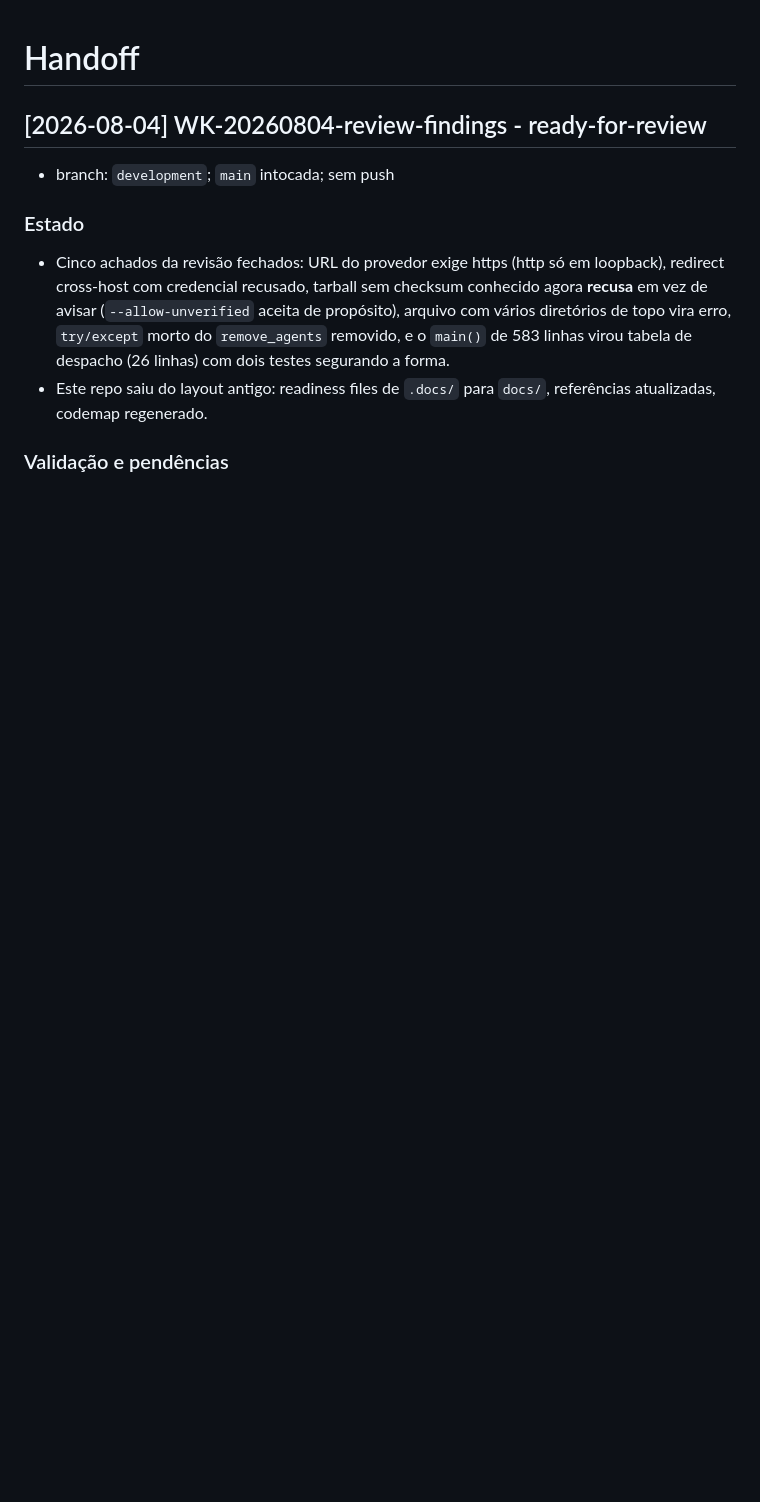
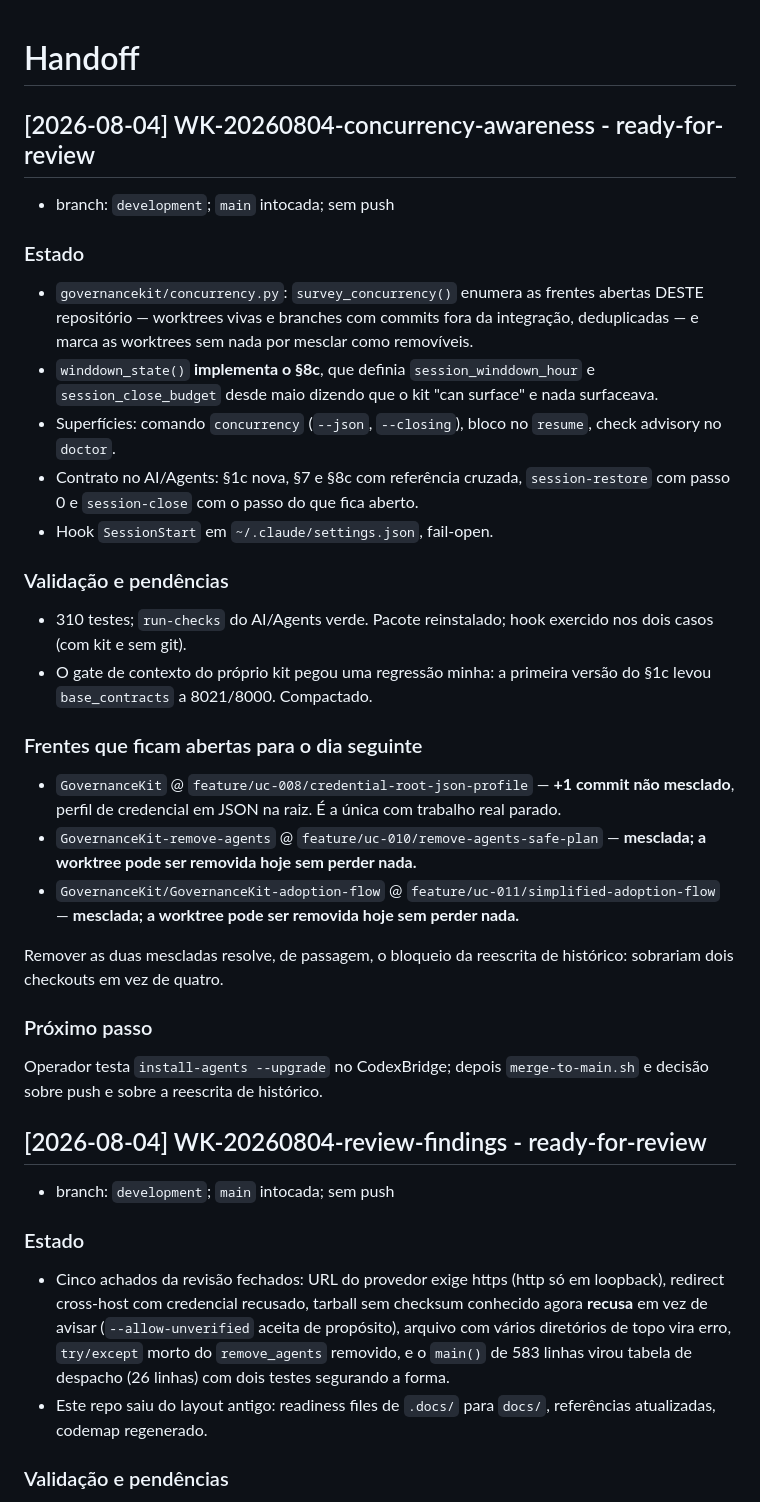
Before and after one commit to EDortta/AI-GovernanceKit, a Markdown page: handoff.md, the part around the change. Drawn GitHub-style; blank space fills up the shorter version.

Commit message:
docs(WK-20260804-concurrency-awareness): session close

```diff
--- a/handoff.md
+++ b/handoff.md
@@ -1,4 +1,45 @@
 # Handoff
+
+## [2026-08-04] WK-20260804-concurrency-awareness - ready-for-review
+
+- branch: `development`; `main` intocada; sem push
+
+### Estado
+
+- `governancekit/concurrency.py`: `survey_concurrency()` enumera as frentes abertas
+  DESTE repositório — worktrees vivas e branches com commits fora da integração,
+  deduplicadas — e marca as worktrees sem nada por mesclar como removíveis.
+- `winddown_state()` **implementa o §8c**, que definia `session_winddown_hour` e
+  `session_close_budget` desde maio dizendo que o kit "can surface" e nada surfaceava.
+- Superfícies: comando `concurrency` (`--json`, `--closing`), bloco no `resume`,
+  check advisory no `doctor`.
+- Contrato no AI/Agents: §1c nova, §7 e §8c com referência cruzada, `session-restore`
+  com passo 0 e `session-close` com o passo do que fica aberto.
+- Hook `SessionStart` em `~/.claude/settings.json`, fail-open.
+
+### Validação e pendências
+
+- 310 testes; `run-checks` do AI/Agents verde. Pacote reinstalado; hook exercido nos
+  dois casos (com kit e sem git).
+- O gate de contexto do próprio kit pegou uma regressão minha: a primeira versão do
+  §1c levou `base_contracts` a 8021/8000. Compactado.
+
+### Frentes que ficam abertas para o dia seguinte
+
+- `GovernanceKit` @ `feature/uc-008/credential-root-json-profile` — **+1 commit não
+  mesclado**, perfil de credencial em JSON na raiz. É a única com trabalho real parado.
+- `GovernanceKit-remove-agents` @ `feature/uc-010/remove-agents-safe-plan` — **mesclada;
+  a worktree pode ser removida hoje sem perder nada.**
+- `GovernanceKit/GovernanceKit-adoption-flow` @ `feature/uc-011/simplified-adoption-flow`
+  — **mesclada; a worktree pode ser removida hoje sem perder nada.**
+
+Remover as duas mescladas resolve, de passagem, o bloqueio da reescrita de histórico:
+sobrariam dois checkouts em vez de quatro.
+
+### Próximo passo
+
+Operador testa `install-agents --upgrade` no CodexBridge; depois `merge-to-main.sh` e
+decisão sobre push e sobre a reescrita de histórico.
 
 ## [2026-08-04] WK-20260804-review-findings - ready-for-review
 
```
Also changed, not shown: docs/napkin-lessons.md (+1 -0 lines).
